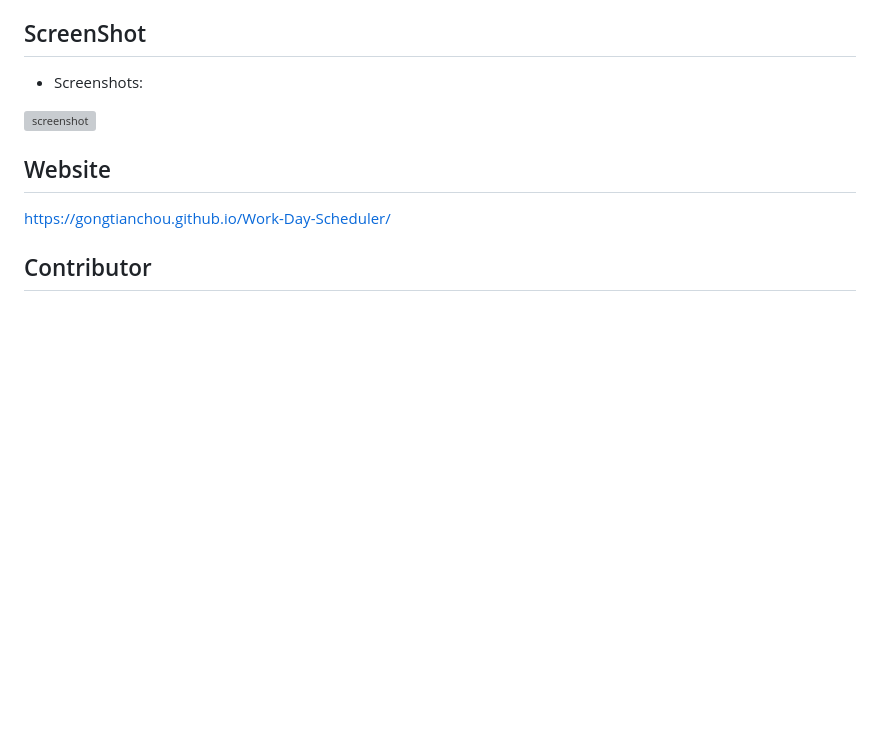
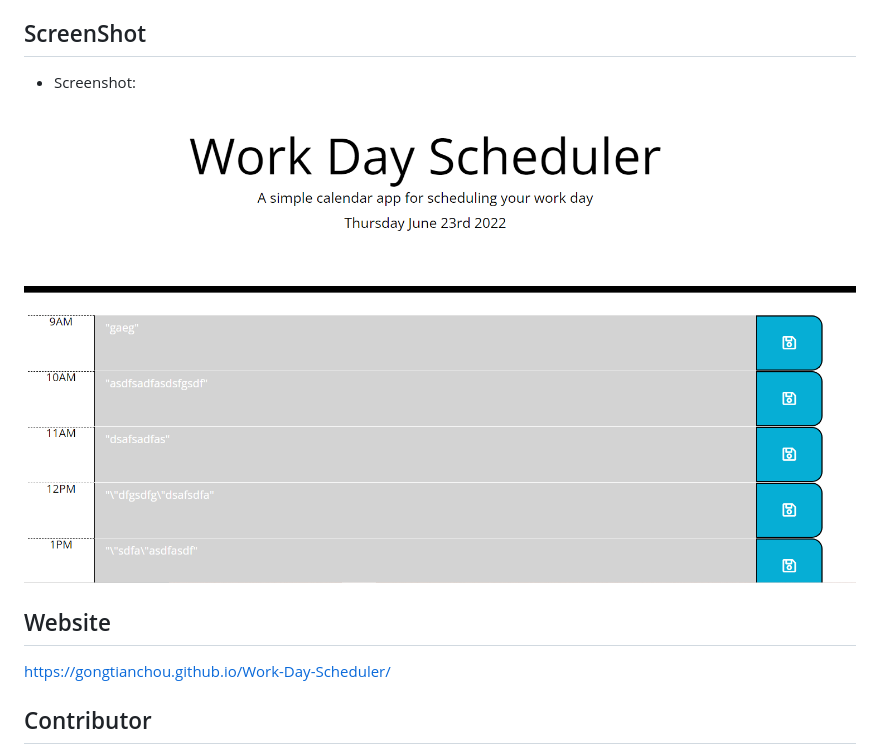
Before and after one commit to GongTianchou/Work-Day-Scheduler, a Markdown page: README.md, the part around the change. Rendered like a GitHub page; pictures changed too: assets/images/screenshot.PNG (added); blank space fills up the shorter version; grey boxes are pictures that could not be loaded.

```diff
--- a/README.md
+++ b/README.md
@@ -22,9 +22,9 @@ SO THAT I can manage my time effectively
 * Bootstrap
 
 ## ScreenShot
-* Screenshots:
+* Screenshot:
 
-![screenshot](./assets/image/screenshot.PNG)
+![screenshot](./assets/images/screenshot.PNG)
 
 ## Website
 
```
Also changed, not shown: 3 other files.
